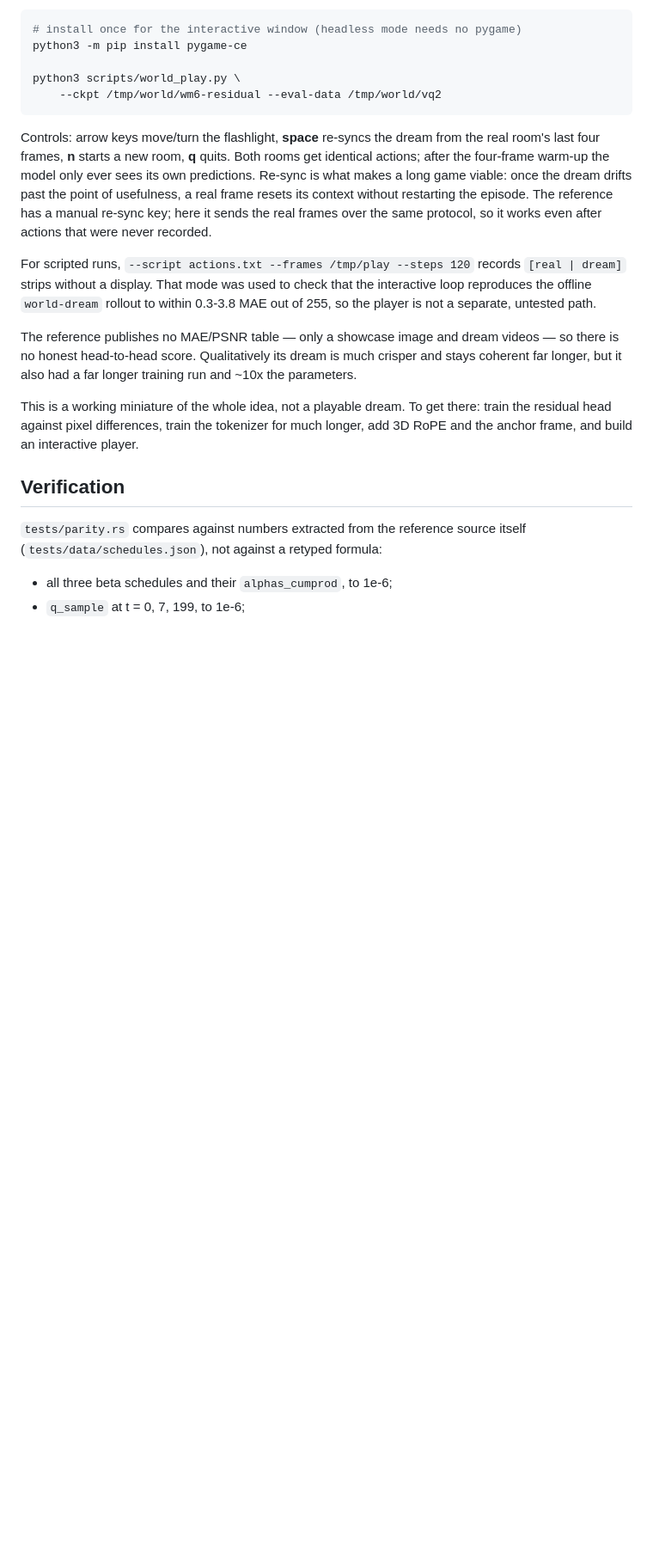
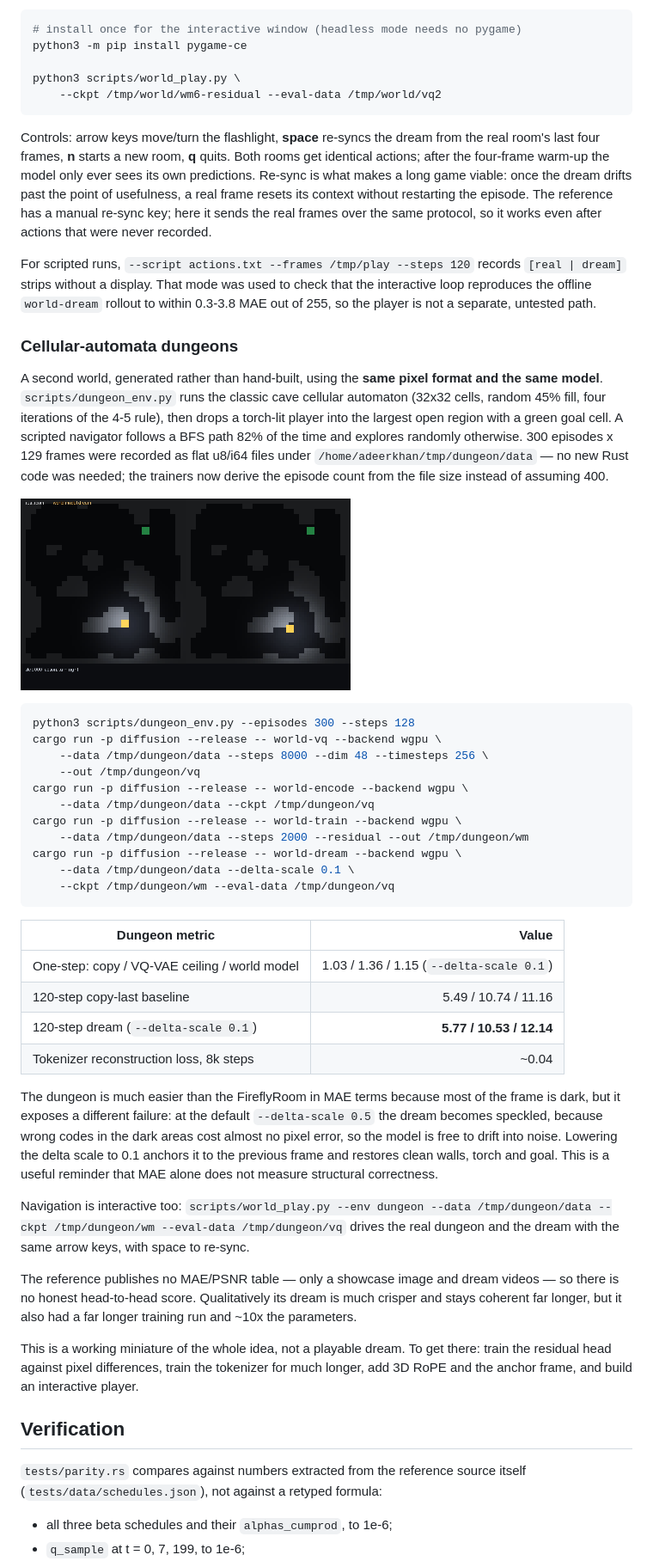
Before and after one commit to adeerkhan/burn-lab, a Markdown page: diffusion/README.md, the part around the change. Shown at 86% size. GitHub-like rendering; pictures changed too: docs/dungeon-dream.gif (added); blank space fills up the shorter version.

````diff
--- a/diffusion/README.md
+++ b/diffusion/README.md
@@ -816,6 +816,53 @@ records `[real | dream]` strips without a display. That mode was used to check
 that the interactive loop reproduces the offline `world-dream` rollout to
 within 0.3-3.8 MAE out of 255, so the player is not a separate, untested path.
 
+### Cellular-automata dungeons
+
+A second world, generated rather than hand-built, using the **same pixel
+format and the same model**. `scripts/dungeon_env.py` runs the classic cave
+cellular automaton (32x32 cells, random 45% fill, four iterations of the 4-5
+rule), then drops a torch-lit player into the largest open region with a green
+goal cell. A scripted navigator follows a BFS path 82% of the time and explores
+randomly otherwise. 300 episodes x 129 frames were recorded as flat u8/i64
+files under `/home/adeerkhan/tmp/dungeon/data` — no new Rust code was needed;
+the trainers now derive the episode count from the file size instead of
+assuming 400.
+
+![Dungeon real room and dream](../docs/dungeon-dream.gif)
+
+```sh
+python3 scripts/dungeon_env.py --episodes 300 --steps 128
+cargo run -p diffusion --release -- world-vq --backend wgpu \
+    --data /tmp/dungeon/data --steps 8000 --dim 48 --timesteps 256 \
+    --out /tmp/dungeon/vq
+cargo run -p diffusion --release -- world-encode --backend wgpu \
+    --data /tmp/dungeon/data --ckpt /tmp/dungeon/vq
+cargo run -p diffusion --release -- world-train --backend wgpu \
+    --data /tmp/dungeon/data --steps 2000 --residual --out /tmp/dungeon/wm
+cargo run -p diffusion --release -- world-dream --backend wgpu \
+    --data /tmp/dungeon/data --delta-scale 0.1 \
+    --ckpt /tmp/dungeon/wm --eval-data /tmp/dungeon/vq
+```
+
+| Dungeon metric | Value |
+| --- | ---: |
+| One-step: copy / VQ-VAE ceiling / world model | 1.03 / 1.36 / 1.15 (`--delta-scale 0.1`) |
+| 120-step copy-last baseline | 5.49 / 10.74 / 11.16 |
+| 120-step dream (`--delta-scale 0.1`) | **5.77 / 10.53 / 12.14** |
+| Tokenizer reconstruction loss, 8k steps | ~0.04 |
+
+The dungeon is much easier than the FireflyRoom in MAE terms because most of
+the frame is dark, but it exposes a different failure: at the default
+`--delta-scale 0.5` the dream becomes speckled, because wrong codes in the dark
+areas cost almost no pixel error, so the model is free to drift into noise.
+Lowering the delta scale to 0.1 anchors it to the previous frame and restores
+clean walls, torch and goal. This is a useful reminder that MAE alone does not
+measure structural correctness.
+
+Navigation is interactive too: `scripts/world_play.py --env dungeon --data
+/tmp/dungeon/data --ckpt /tmp/dungeon/wm --eval-data /tmp/dungeon/vq` drives the
+real dungeon and the dream with the same arrow keys, with space to re-sync.
+
 The reference publishes no MAE/PSNR table — only a showcase image and dream
 videos — so there is no honest head-to-head score. Qualitatively its dream is
 much crisper and stays coherent far longer, but it also had a far longer
````
Also changed, not shown: README.md (+6 -0 lines), 4 other files.
